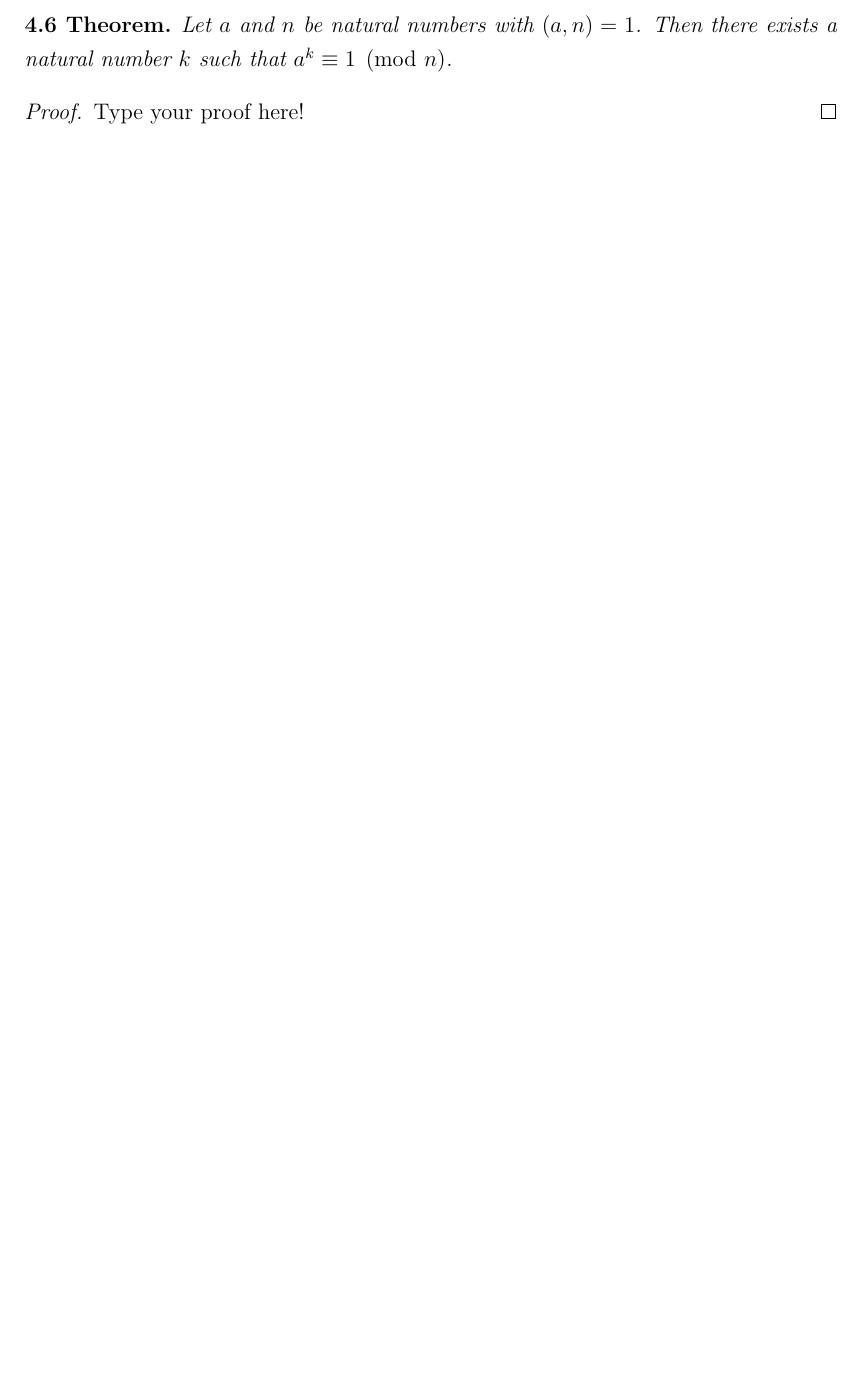
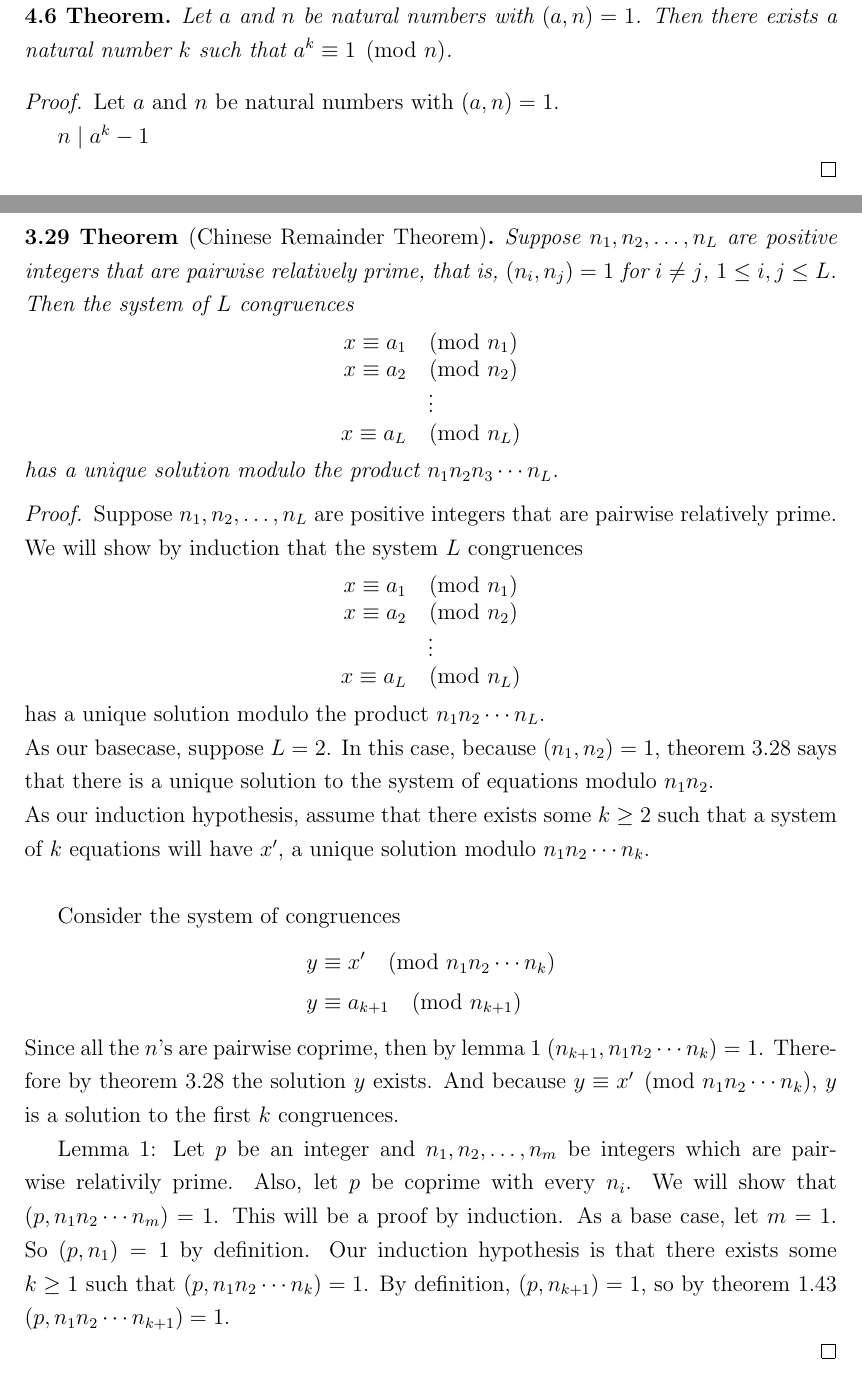
Before and after one commit to ProCynic/328k, a LaTeX problem sheet (hw20/hw20.tex): part of the page before the commit and two parts of pages 3 and 4 of 4 after it, the two joined at a grey line, cut so that both start at the same text, the shorter picture padded with empty space. Compiled offline with pdfLaTeX.

Commit message:
done with hw20 except 4.6

```diff
--- a/hw20/hw20.tex
+++ b/hw20/hw20.tex
@@ -131,6 +161,49 @@ Let $a$ and $n$ be natural numbers with $(a, n) = 1$.  Then there
 exists a natural number $k$ such that $a^k \equiv 1 \pmod{n}$.
 \end{thm}
 \begin{proof}[Proof]
-Type your proof here!
+Let $a$ and $n$ be natural numbers with $(a, n) = 1$.
+
+$n \mid a^k - 1$
+
+\end{proof}
+
+\pagebreak
+\setcounter{section}{3}
+\setcounter{thm}{28}
+
+%%%Theorem 3.29%%%%%%%%%%%%%%%%%%%%%%%%%%%%%%%%%%%%%%%%%%%%%%%%%%%%%%%%%%%%%%%%%%%%%
+\begin{thm}[Chinese Remainder Theorem]
+Suppose $n_1, n_2, \hdots, n_L$ are positive integers that are
+pairwise relatively prime, that is, $(n_i, n_j)=1$ for $i\neq j$,
+$1\leq i, j \leq L$.  Then the system of $L$ congruences
+\[ \begin{array}{c}
+x \equiv a_1 \pmod{n_1} \\
+x \equiv a_2 \pmod{n_2} \\
+\vdots \\
+x \equiv a_L \pmod{n_L} \end{array} \] has a unique solution modulo
+the product $n_1 n_2  n_3 \cdots n_L$.
+\end{thm}
+
+\begin{proof}[Proof]
+Suppose $n_1, n_2, \hdots, n_L$ are positive integers that are pairwise relatively prime.  We will show by induction that the system $L$ congruences
+\[ \begin{array}{c}
+x \equiv a_1 \pmod{n_1} \\
+x \equiv a_2 \pmod{n_2} \\
+\vdots \\
+x \equiv a_L \pmod{n_L} \end{array} \]
+has a unique solution modulo the product $n_1 n_2 \cdots n_L$.\\
+As our basecase, suppose $L = 2$.  In this case, because $(n_1, n_2) = 1$, theorem 3.28 says that there is a unique solution to the system of equations modulo $n_1 n_2$.\\
+As our induction hypothesis, assume that there exists some $k \geq 2$ such that a system of $k$ equations will have $x'$, a unique solution modulo $n_1 n_2 \cdots n_k$.\\
+
+Consider the system of congruences
+\begin{align*}
+y &\equiv x' \pmod{n_1 n_2 \cdots n_k}\\
+y &\equiv a_{k+1} \pmod{n_{k+1}}
+\end{align*}
+Since all the $n$'s are pairwise coprime, then by lemma 1 $(n_{k+1}, n_1 n_2 \cdots n_k) = 1$.  Therefore by theorem 3.28 the solution $y$ exists.   And because $y \equiv  x' \pmod{n_1 n_2 \cdots n_k}$, $y$ is a solution to the first $k$ congruences.
+
+
+Lemma 1: Let $p$ be an integer and $n_1, n_2, \ldots , n_m$ be integers which are pairwise relativily prime.  Also, let $p$ be coprime with every $n_i$.  We will show that $(p, n_1 n_2 \cdots n_m) = 1$.  This will be a proof by induction.  As a base case, let $m = 1$.  So $(p, n_1) = 1$ by definition.  Our induction hypothesis is that there exists some $k \geq 1$ such that $(p, n_1 n_2 \cdots n_k) = 1$.  By definition, $(p, n_{k+1}) = 1$, so by theorem 1.43 $(p, n_1 n_2 \cdots n_{k+1}) = 1$.
+
 \end{proof}
 \end{document}
```
Also changed, not shown: hw20/.#hw20.tex (deleted, +0 -1 lines), hw20/hw20.pdf, hw20/hw20.tex (42 more changed lines).
